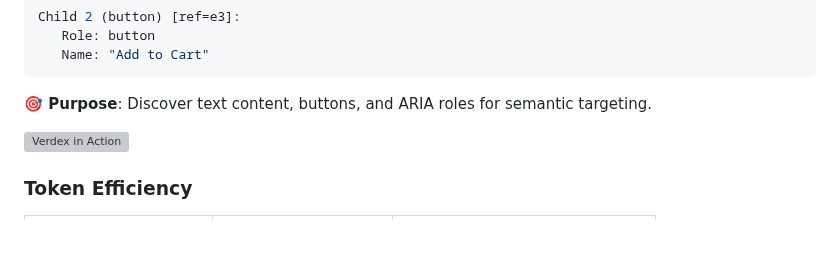
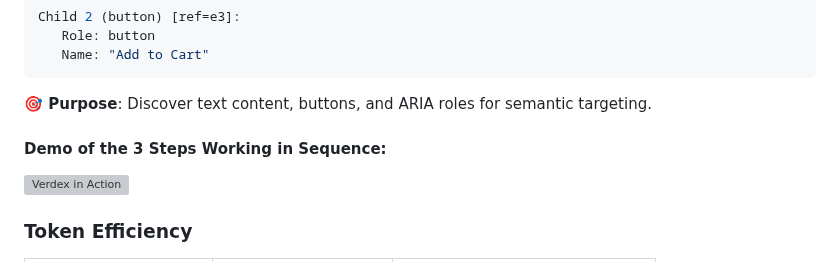
Before and after one commit to verdexhq/verdex-mcp, a Markdown page: README.md, the part around the change. Drawn GitHub-style; blank space fills up the shorter version; grey boxes are pictures that could not be loaded.

```diff
--- a/README.md
+++ b/README.md
@@ -279,6 +279,8 @@ Child 2 (button) [ref=e3]:
 
 **🎯 Purpose**: Discover text content, buttons, and ARIA roles for semantic targeting.
 
+#### **Demo of the 3 Steps Working in Sequence:**
+
 <p align="left">
   <img src="./verdex.gif" alt="Verdex in Action" width="800"/>
 </p>
```
